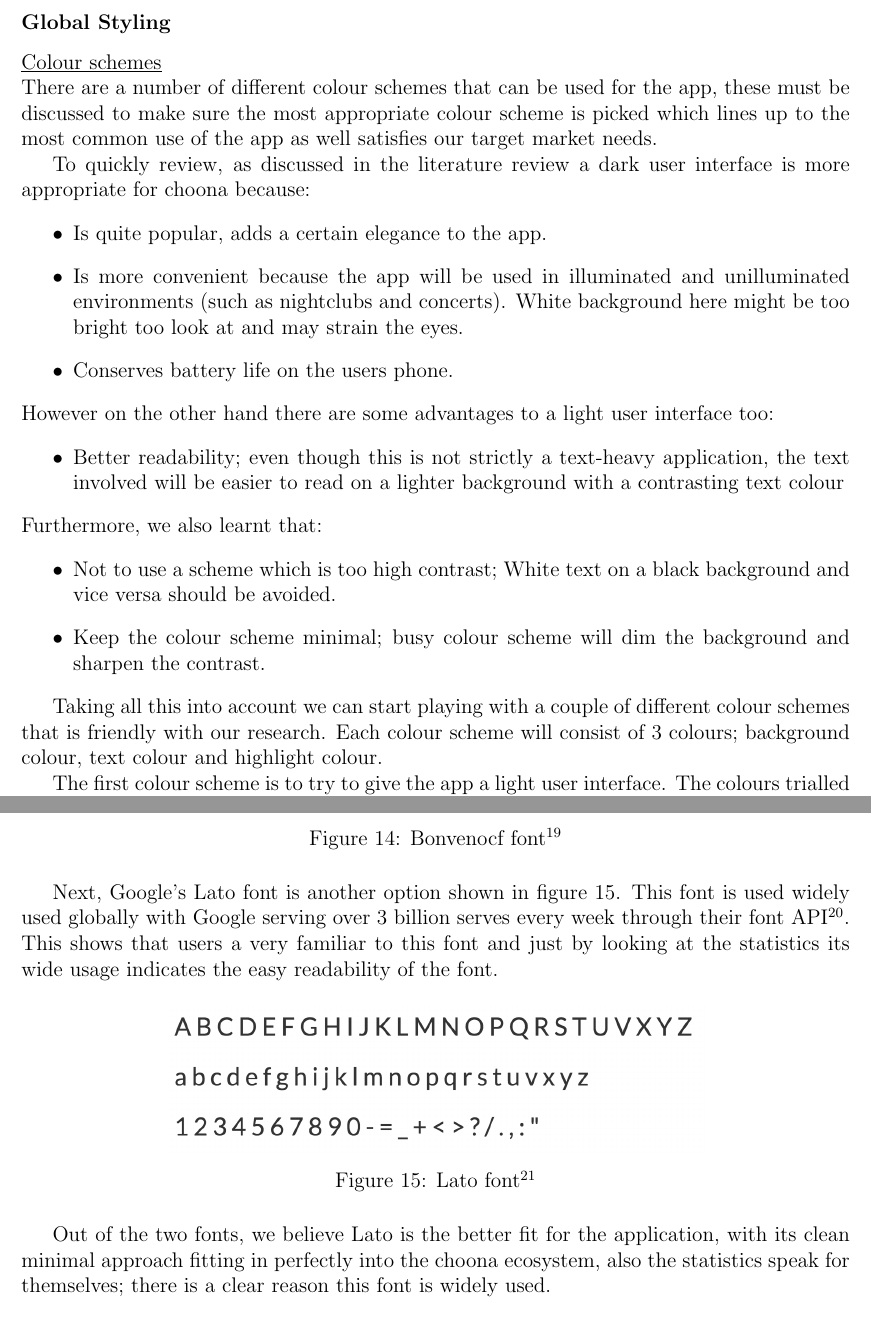
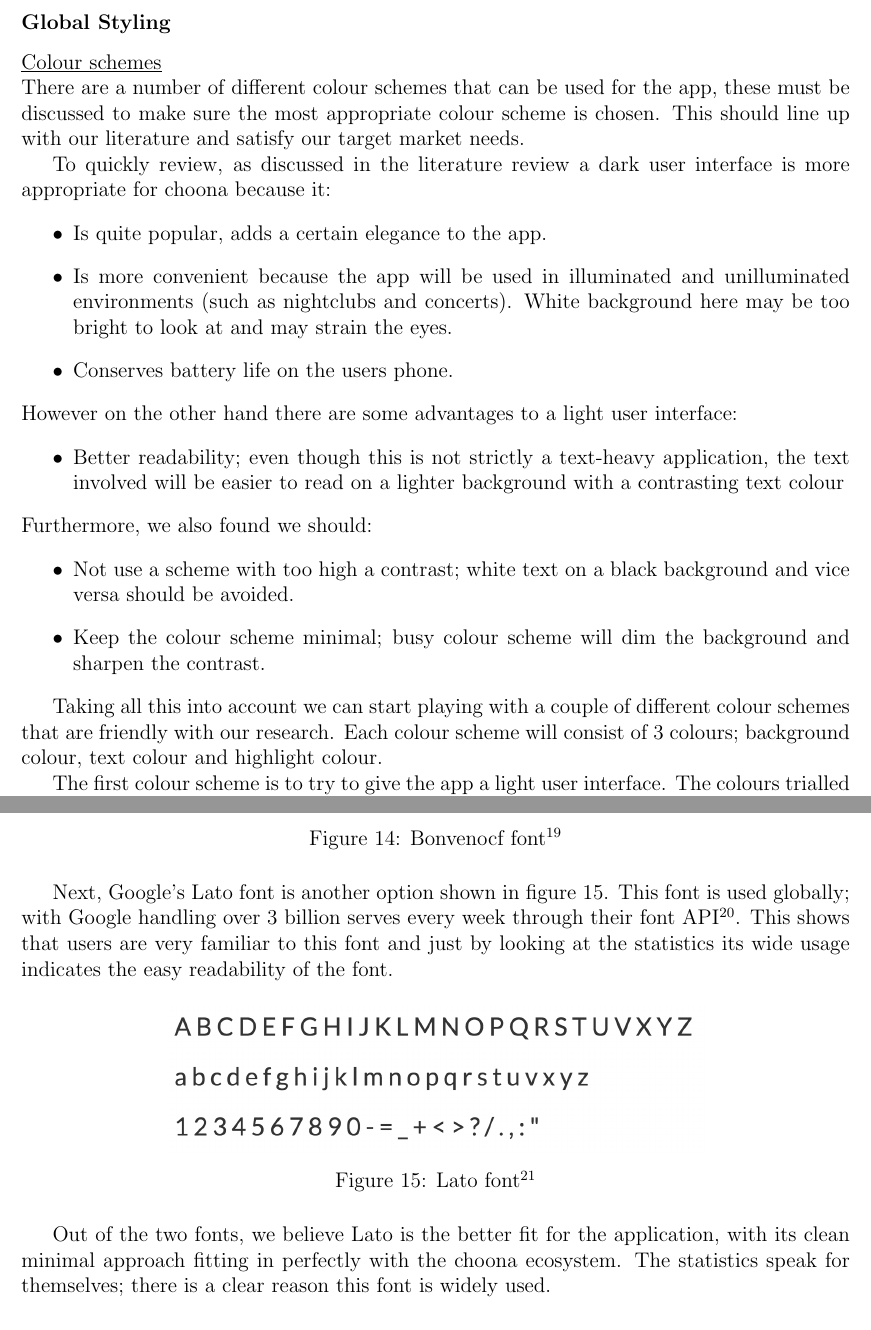
Before and after one commit to HeilHydra/report, a LaTeX document (document.tex, which reads tex/design.tex): two parts of pages 50 and 52 of 82, joined at a grey line, cut so that both start at the same text. Compiled offline with pdfLaTeX.

Commit message:
Hell Hydra and their design
compliance has been achieved

```diff
--- a/tex/design.tex
+++ b/tex/design.tex
@@ -43,27 +43,27 @@ As discussed during the planning stages, Choona will be built using the microser
 \subsubsection*{Global Styling}
 
 \noindent\underline{Colour schemes}\newline
-There are a number of different colour schemes that can be used for the app, these must be discussed to make sure the most appropriate colour scheme is picked which lines up to the most common use of the app as well satisfies our target market needs.
+There are a number of different colour schemes that can be used for the app, these must be discussed to make sure the most appropriate colour scheme is chosen.  This should line up with our literature and satisfy our target market needs.
 
-To quickly review, as discussed in the literature review a dark user interface is more appropriate for choona because:
+To quickly review, as discussed in the literature review a dark user interface is more appropriate for choona because it:
 \begin{itemize}
 \item Is quite popular, adds a certain elegance to the app.
-\item Is more convenient because the app will be used in illuminated and unilluminated environments (such as nightclubs and concerts). White background here might be too bright too look at and may strain the eyes.
+\item Is more convenient because the app will be used in illuminated and unilluminated environments (such as nightclubs and concerts). White background here may be too bright to look at and may strain the eyes.
 \item Conserves battery life on the users phone.
 \end{itemize}
 
-\noindent However on the other hand there are some advantages to a light user interface too:
+\noindent However on the other hand there are some advantages to a light user interface:
 \begin{itemize}
 \item Better readability; even though this is not strictly a text-heavy application, the text involved will be easier to read on a lighter background with a contrasting text colour
 \end{itemize}
 
-\noindent Furthermore, we also learnt that:
+\noindent Furthermore, we also found we should:
 \begin{itemize}
-\item Not to use a scheme which is too high contrast; White text on a black background and vice versa should be avoided.
+\item Not use a scheme with too high a contrast; white text on a black background and vice versa should be avoided.
 \item Keep the colour scheme minimal; busy colour scheme will dim the background and sharpen the contrast.
 \end{itemize}
 
-Taking all this into account we can start playing with a couple of different colour schemes that is friendly with our research. Each colour scheme will consist of 3 colours; background colour, text colour and highlight colour.
+Taking all this into account we can start playing with a couple of different colour schemes that are friendly with our research. Each colour scheme will consist of 3 colours; background colour, text colour and highlight colour.
 
 The first colour scheme is to try to give the app a light user interface. The colours trialled here are a light grey (\#DDDDDD) with black (\#000) for text and light blue (\#009CFF) for highlighting elements. This does bring optimal readability to the table for choona however it can be argued that its not a text-heavy application so maybe readability is a high priority.\\
 
@@ -108,7 +108,7 @@ The first consideration is a font called BONVENOCF shown in figure \ref{fig:Bonv
 \label{fig:Bonvenocf}
 \end{figure}
 
-Next, Google's Lato font is another option shown in figure \ref{fig:lato}. This font is used widely used globally with Google serving over 3 billion serves every week through their font API\footcite{googlelato}. This shows that users a very familiar to this font and just by looking at the statistics its wide usage indicates the easy readability of the font.
+Next, Google's Lato font is another option shown in figure \ref{fig:lato}. This font is used globally; with Google handling over 3 billion serves every week through their font API\footcite{googlelato}. This shows that users are very familiar to this font and just by looking at the statistics its wide usage indicates the easy readability of the font.
 
 \begin{figure}[h!]
 \centering
@@ -117,7 +117,7 @@ Next, Google's Lato font is another option shown in figure \ref{fig:lato}. This
 \label{fig:lato}
 \end{figure}
 
-Out of the two fonts, we believe Lato is the better fit for the application, with its clean minimal approach fitting in perfectly into the choona ecosystem, also the statistics speak for themselves; there is a clear reason this font is widely used.\\
+Out of the two fonts, we believe Lato is the better fit for the application, with its clean minimal approach fitting in perfectly with the choona ecosystem.  The statistics speak for themselves; there is a clear reason this font is widely used.\\
 
 \subsubsection*{UI Mock-ups}
 
```
Also changed, not shown: tex/design.tex (24 more changed lines).
